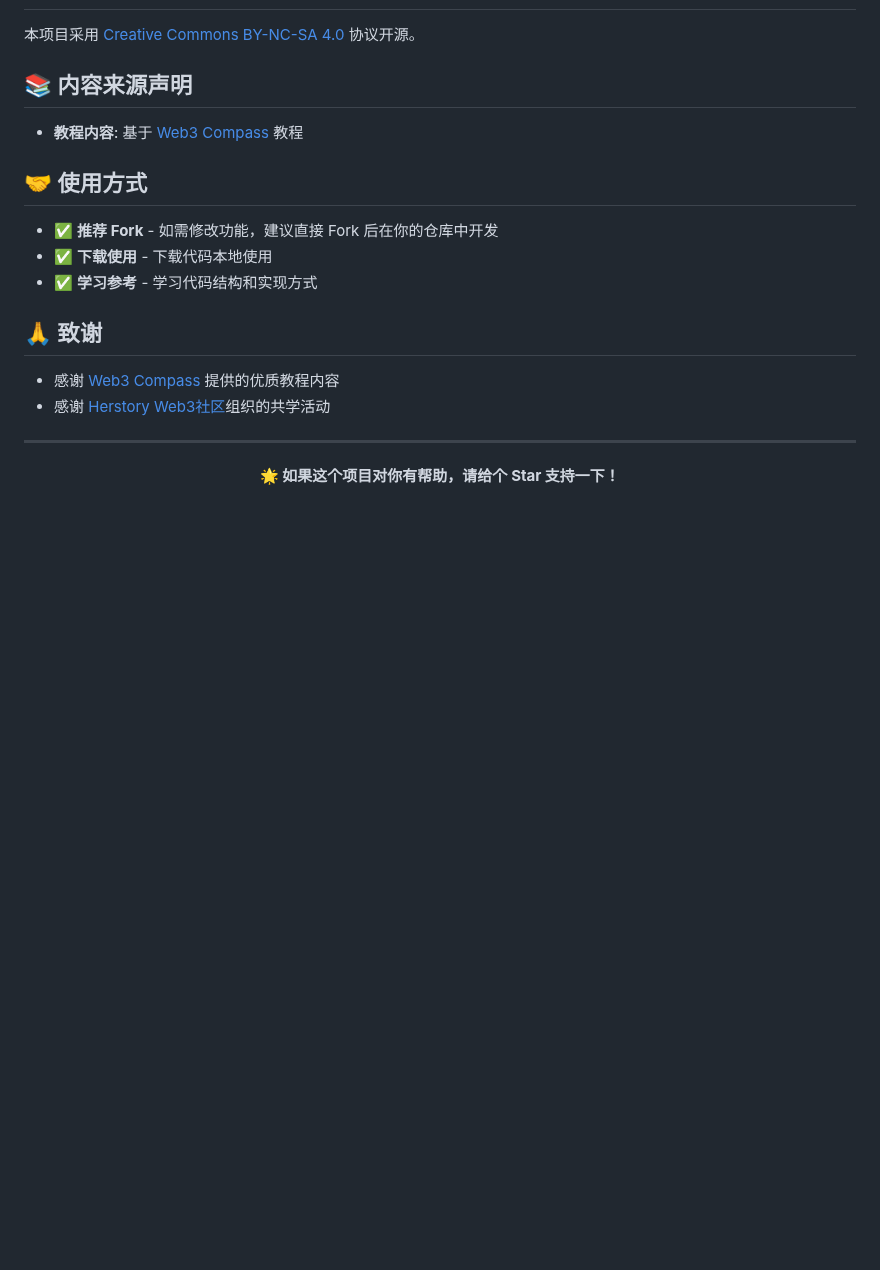
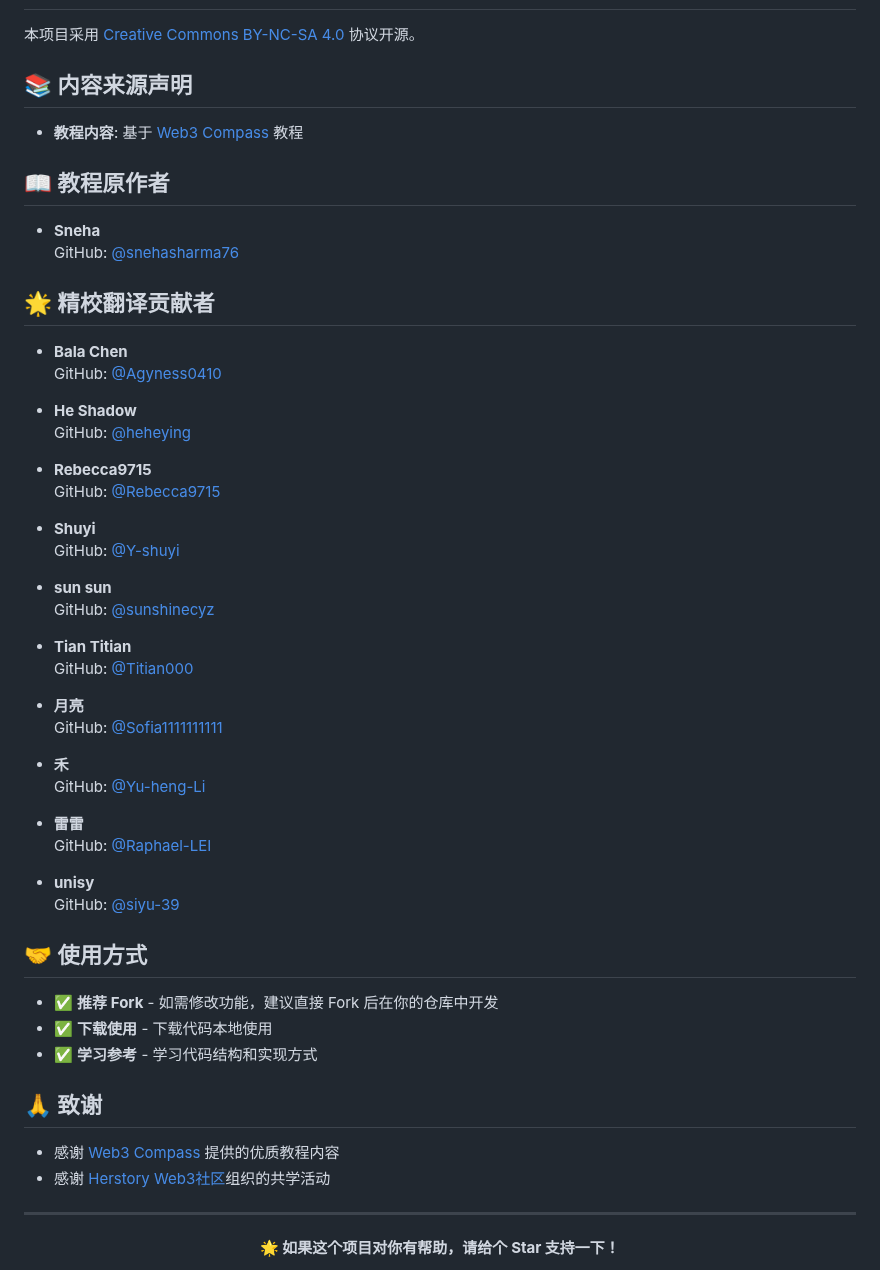
Before and after one commit to ForOneIce/web3-solidity-guide-cn, a Markdown page: README.md, the part around the change. Rendered like a GitHub page; blank space fills up the shorter version.

Commit message:
update readme:  new proofread contributors

```diff
--- a/README.md
+++ b/README.md
@@ -76,6 +76,41 @@
 
 - **教程内容**: 基于 [Web3 Compass](https://www.web3compass.xyz/challenge-calendar) 教程
 
+## 📖 教程原作者
+- **Sneha**
+  GitHub: [@snehasharma76](https://github.com/snehasharma76)
+
+## 🌟 精校翻译贡献者
+- **Bala Chen**
+  GitHub: [@Agyness0410](https://github.com/Agyness0410)
+
+- **He Shadow**
+  GitHub: [@heheying](https://github.com/heheying)
+
+- **Rebecca9715**
+  GitHub: [@Rebecca9715](https://github.com/Rebecca9715)
+
+- **Shuyi**
+  GitHub: [@Y-shuyi](https://github.com/Y-shuyi)
+
+- **sun sun**
+  GitHub: [@sunshinecyz](https://github.com/sunshinecyz)
+
+- **Tian Titian**
+  GitHub: [@Titian000](https://github.com/Titian000)
+
+- **月亮**
+  GitHub: [@Sofia1111111111](https://github.com/Sofia1111111111)
+
+- **禾**
+  GitHub: [@Yu-heng-Li](https://github.com/Yu-heng-Li)
+
+- **雷雷**
+  GitHub: [@Raphael-LEI](https://github.com/Raphael-LEI)
+
+- **unisy**
+  GitHub: [@siyu-39](https://github.com/siyu-39)
+
 ## 🤝 使用方式
 - ✅ **推荐 Fork** - 如需修改功能，建议直接 Fork 后在你的仓库中开发
 - ✅ **下载使用** - 下载代码本地使用
```
